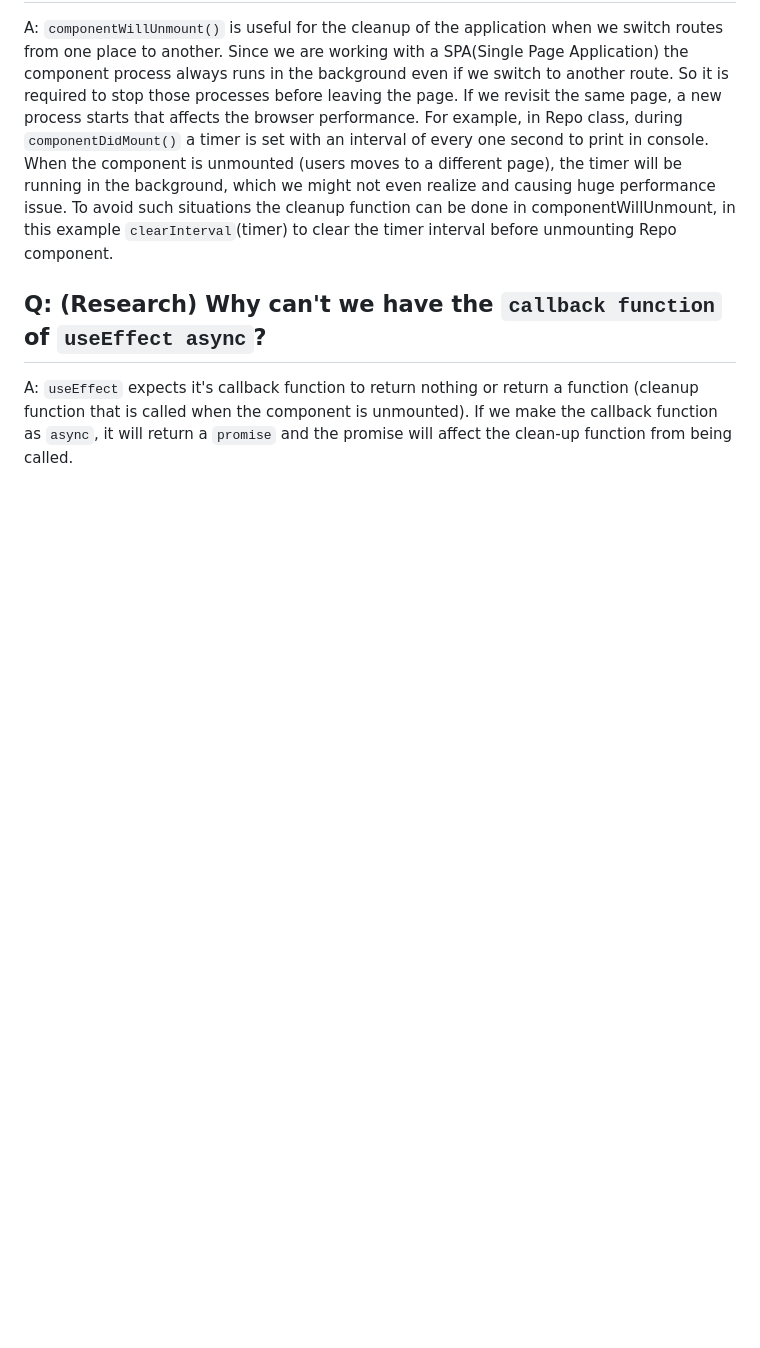
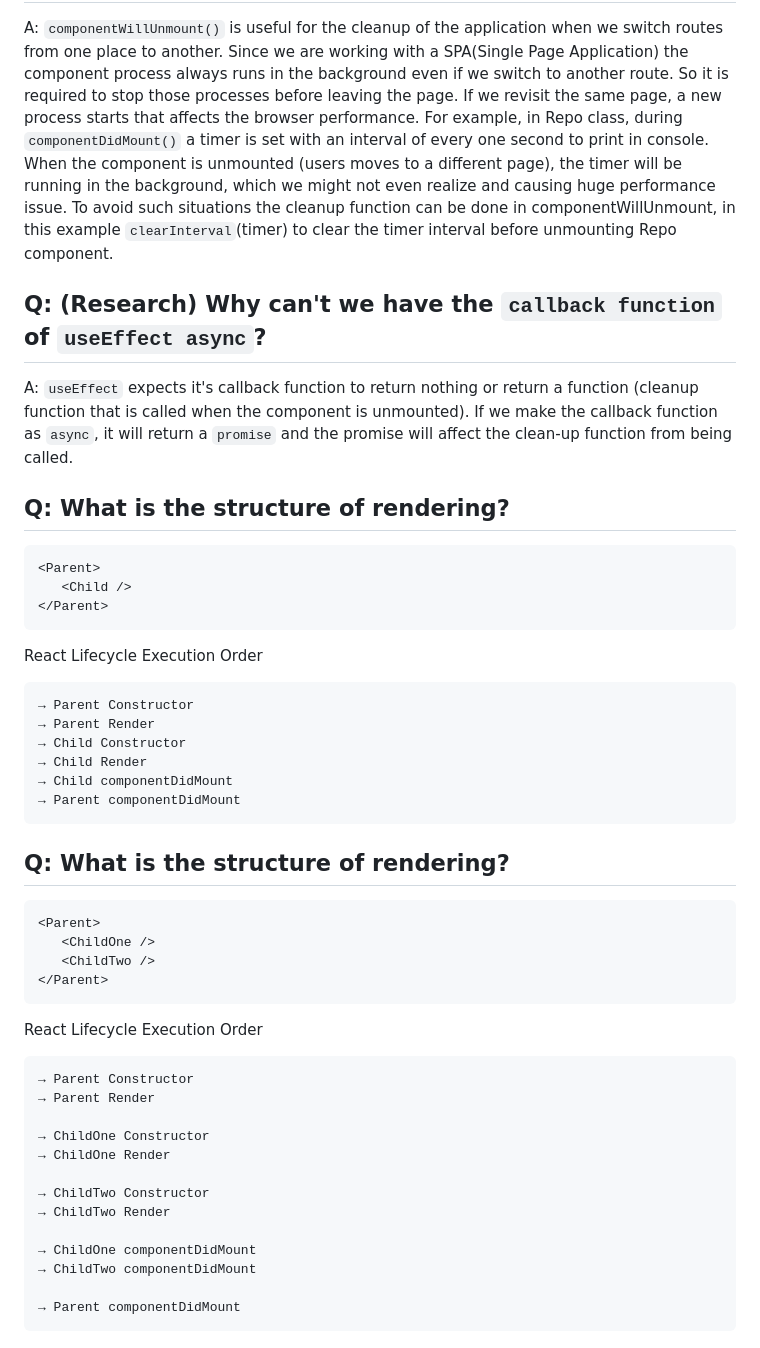
Before and after one commit to skzaffarekbal/namastae-react, a Markdown page: Episode-08-Lets-Get-Classy/assignment.md, the part around the change. GitHub-like rendering; blank space fills up the shorter version.

Commit message:
Episode-8

````diff
--- a/Episode-08-Lets-Get-Classy/assignment.md
+++ b/Episode-08-Lets-Get-Classy/assignment.md
@@ -80,3 +80,45 @@ For example, in Repo class, during `componentDidMount()` a timer is set with an
 
 ## Q: (Research) Why can't we have the `callback function` of `useEffect async`?
 A: `useEffect` expects it's callback function to return nothing or return a function (cleanup function that is called when the component is unmounted). If we make the callback function as `async`, it will return a `promise` and the promise will affect the clean-up function from being called.
+
+## Q: What is the structure of rendering?
+```bash
+<Parent>
+   <Child />
+</Parent>
+```
+
+React Lifecycle Execution Order
+```text
+→ Parent Constructor
+→ Parent Render
+→ Child Constructor
+→ Child Render
+→ Child componentDidMount
+→ Parent componentDidMount
+```
+
+## Q: What is the structure of rendering?
+```bash
+<Parent>
+   <ChildOne />
+   <ChildTwo />
+</Parent>
+```
+
+React Lifecycle Execution Order
+```text
+→ Parent Constructor
+→ Parent Render
+
+→ ChildOne Constructor
+→ ChildOne Render
+
+→ ChildTwo Constructor
+→ ChildTwo Render
+
+→ ChildOne componentDidMount
+→ ChildTwo componentDidMount
+
+→ Parent componentDidMount
+```
````
